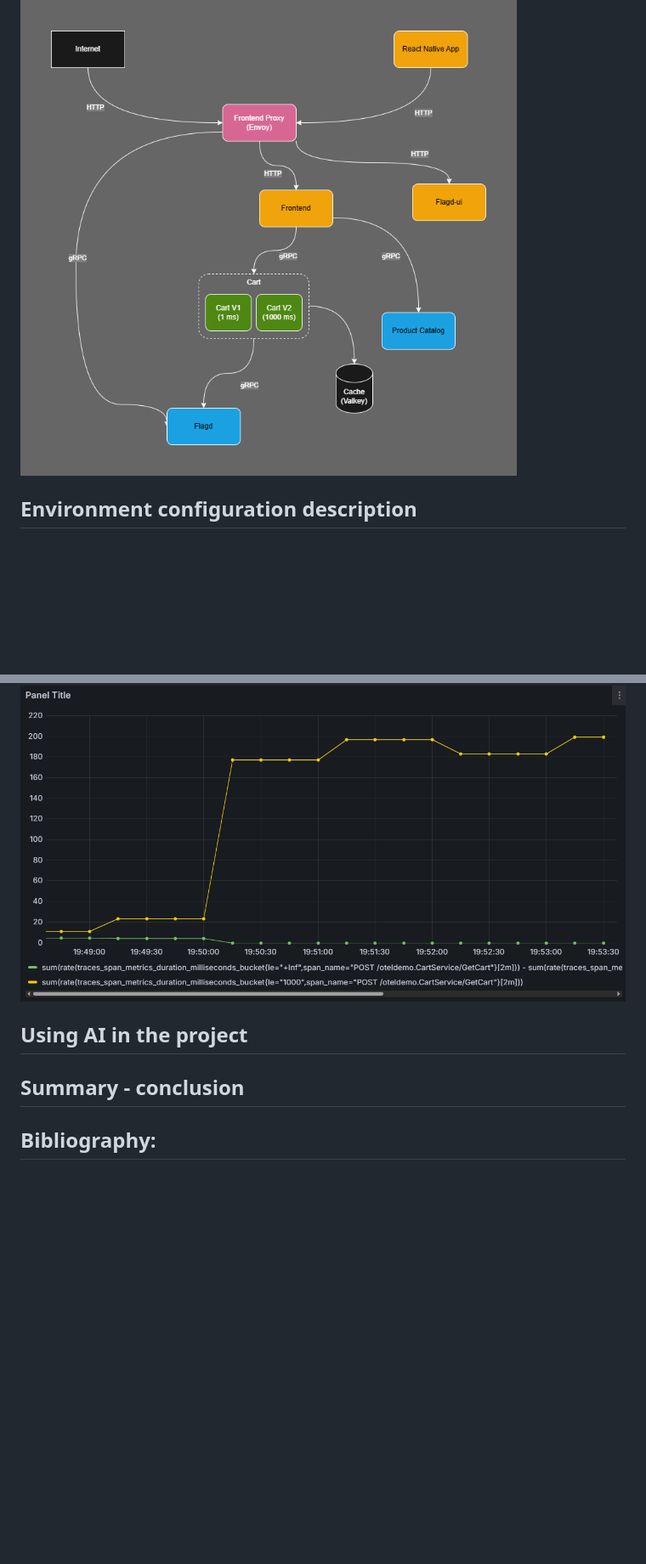
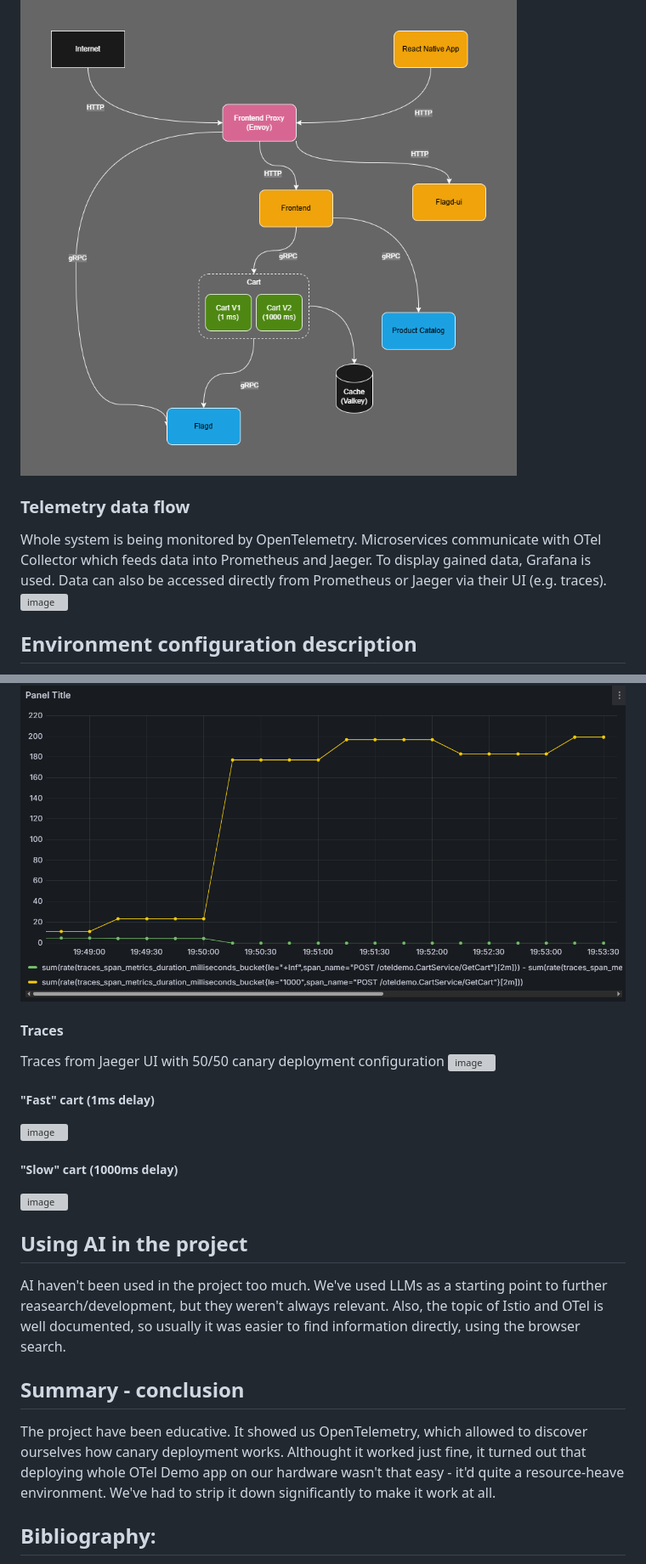
Before and after one commit to Pepesob/SUU-ISTIO-OTEL, a Markdown page: README.md, 2 parts joined by grey strips. Shown at 85% size. Rendered like a GitHub page; blank space fills up the shorter version; grey boxes are pictures that could not be loaded.

```diff
--- a/README.md
+++ b/README.md
@@ -70,6 +70,11 @@ The chosen architecture is based on the demo of microservice-based distributed s
 The above architecture has been modified. All of the services except Cart were deleted due to limited resources, improving the performance of the application and increasing the clarity of the presented case study. Also additional, much slower version of Cart service was created. The final modified architecture is shown below:
 
 ![modified architecture](/img/architecture-modified.png)
+
+### Telemetry data flow
+Whole system is being monitored by OpenTelemetry. Microservices communicate with OTel Collector which feeds data into Prometheus and Jaeger. To display gained data, Grafana is used. Data can also be accessed directly from Prometheus or Jaeger via their UI (e.g. traces).
+<img width="873" alt="image" src="https://github.com/user-attachments/assets/a9e02e45-bd45-4365-a01c-ea038b897787" />
+
 
 ## Environment configuration description
 Although solution architecture is taken from OpenTelemetry Demo, some changes had to be applied to its configuration. As described above, in order to allow for local deployment whole system had to be stripped down. Configuraion is held in `custom-values.yaml` file. It needed some modifications to disable services (just set `enabled: false`), the only enabled are:
@@ -195,10 +200,21 @@ Charts below show number of queries that take over 1s (green) and these that tak
 #### Weight 100/0
 ![canary 100/0](/img/canary-100-0.png)
 
+#### Traces
+Traces from Jaeger UI with 50/50 canary deployment configuration
+![image](https://github.com/user-attachments/assets/a07a478f-68e1-46e4-87a9-5ba0e1e6d77f)
+
+##### "Fast" cart (1ms delay)
+![image](https://github.com/user-attachments/assets/ca6e642c-aad9-47de-aeaf-4e8aef2e5d4f)
+##### "Slow" cart (1000ms delay)
+![image](https://github.com/user-attachments/assets/ec5a50e5-2edf-445a-bc63-5a8ec8e30462)
+
 
 ## Using AI in the project
+AI haven't been used in the project too much. We've used LLMs as a starting point to further reasearch/development, but they weren't always relevant. Also, the topic of Istio and OTel is well documented, so usually it was easier to find information directly, using the browser search.
 
 ## Summary - conclusion
+The project have been educative. It showed us OpenTelemetry, which allowed to discover ourselves how canary deployment works. Althought it worked just fine, it turned out that deploying whole OTel Demo app on our hardware wasn't that easy - it'd quite a resource-heave environment. We've had to strip it down significantly to make it work at all.
 
 ## Bibliography:
 https://cloud.google.com/learn/what-is-istio
```
